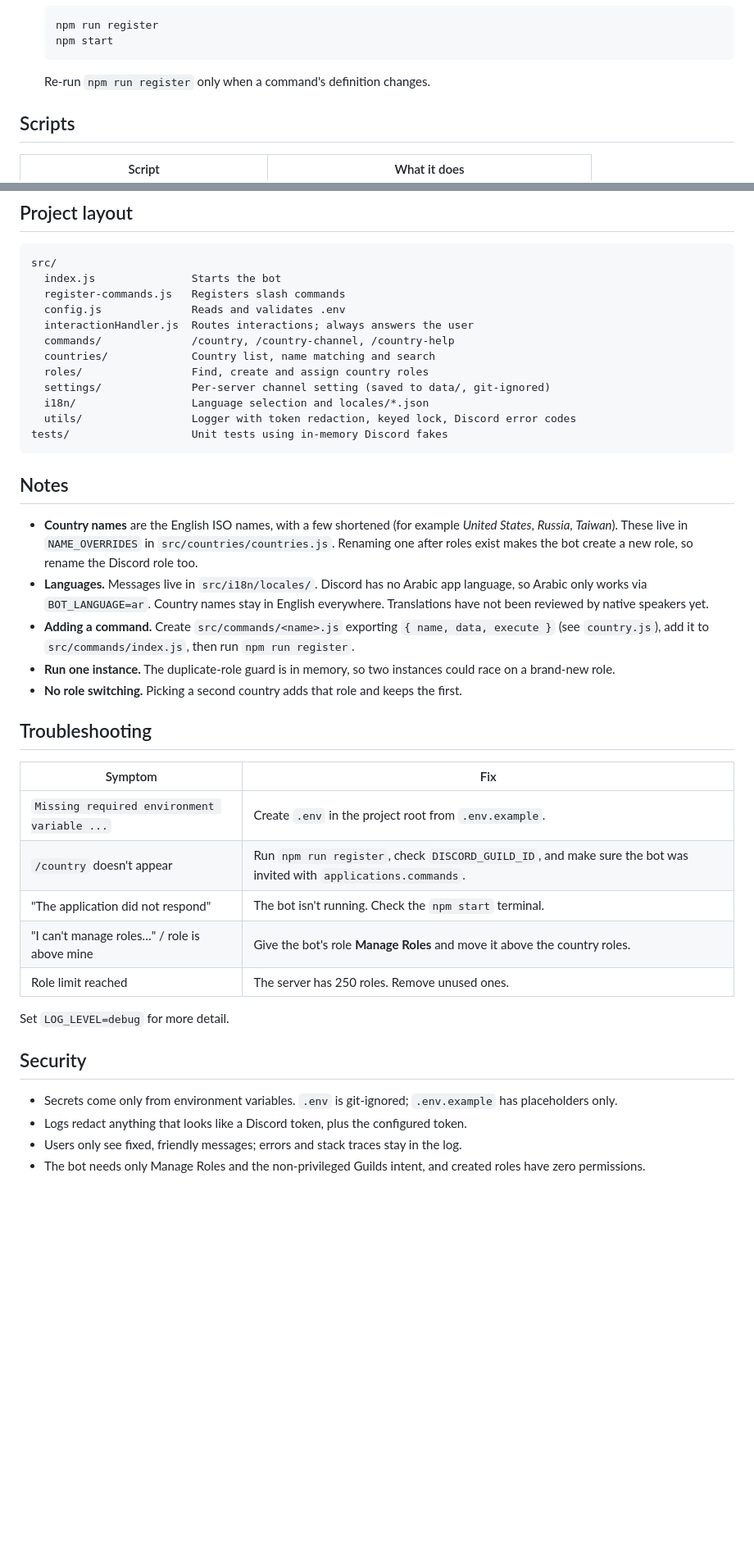
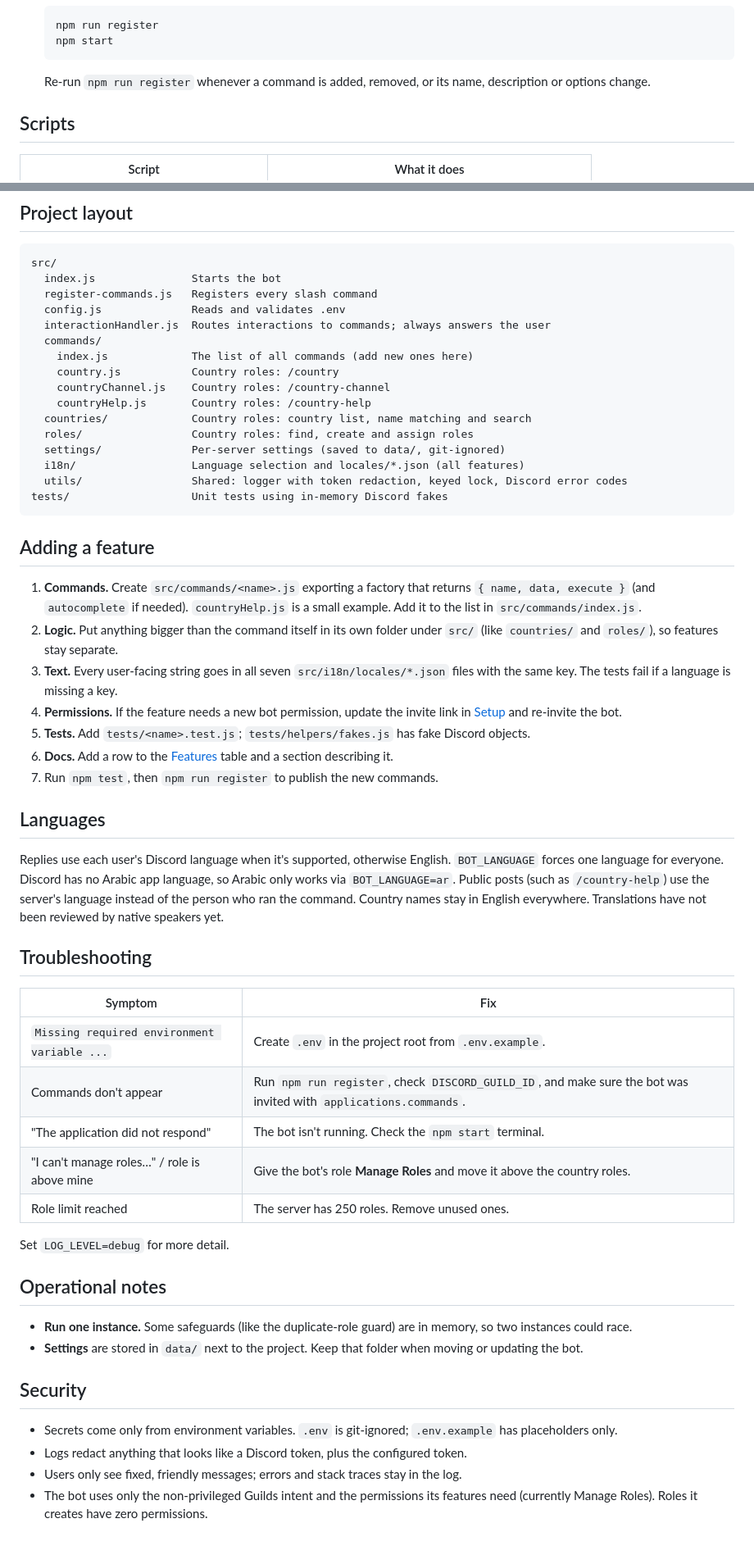
Before and after one commit to 0xDrMoe/RVRevival, a Markdown page: README.md, 2 parts joined by grey strips. Shown at 82% size. GitHub-like rendering; blank space fills up the shorter version.

Commit message:
Generalize the README as the Rumbleverse Revival server bot
Country roles become one feature in a features table, with a guide for
adding new features (commands, i18n keys, permissions, tests, docs).

Co-Authored-By: Claude Opus 5.5 (1M context) <noreply@anthropic.com>
Claude-Session: https://claude.ai/code/session_01HzhqxYprccUWgkCEUmEe3a

````diff
--- a/README.md
+++ b/README.md
@@ -57,7 +71,7 @@ A small Discord bot for the Rumbleverse Revival server. Members run `/country`,
    npm start
    ```
 
-   Re-run `npm run register` only when a command's definition changes.
+   Re-run `npm run register` whenever a command is added, removed, or its name, description or options change.
 
 ## Scripts
 
@@ -77,41 +91,56 @@ If a command shows up twice, you have both guild and global copies; clear one of
 ```
 src/
   index.js               Starts the bot
-  register-commands.js   Registers slash commands
+  register-commands.js   Registers every slash command
   config.js              Reads and validates .env
-  interactionHandler.js  Routes interactions; always answers the user
-  commands/              /country, /country-channel, /country-help
-  countries/             Country list, name matching and search
-  roles/                 Find, create and assign country roles
-  settings/              Per-server channel setting (saved to data/, git-ignored)
-  i18n/                  Language selection and locales/*.json
-  utils/                 Logger with token redaction, keyed lock, Discord error codes
+  interactionHandler.js  Routes interactions to commands; always answers the user
+  commands/
+    index.js             The list of all commands (add new ones here)
+    country.js           Country roles: /country
+    countryChannel.js    Country roles: /country-channel
+    countryHelp.js       Country roles: /country-help
+  countries/             Country roles: country list, name matching and search
+  roles/                 Country roles: find, create and assign roles
+  settings/              Per-server settings (saved to data/, git-ignored)
+  i18n/                  Language selection and locales/*.json (all features)
+  utils/                 Shared: logger with token redaction, keyed lock, Discord error codes
 tests/                   Unit tests using in-memory Discord fakes
 ```
 
-## Notes
+## Adding a feature
 
-- **Country names** are the English ISO names, with a few shortened (for example *United States*, *Russia*, *Taiwan*). These live in `NAME_OVERRIDES` in `src/countries/countries.js`. Renaming one after roles exist makes the bot create a new role, so rename the Discord role too.
-- **Languages.** Messages live in `src/i18n/locales/`. Discord has no Arabic app language, so Arabic only works via `BOT_LANGUAGE=ar`. Country names stay in English everywhere. Translations have not been reviewed by native speakers yet.
-- **Adding a command.** Create `src/commands/<name>.js` exporting `{ name, data, execute }` (see `country.js`), add it to `src/commands/index.js`, then run `npm run register`.
-- **Run one instance.** The duplicate-role guard is in memory, so two instances could race on a brand-new role.
-- **No role switching.** Picking a second country adds that role and keeps the first.
+1. **Commands.** Create `src/commands/<name>.js` exporting a factory that returns `{ name, data, execute }` (and `autocomplete` if needed). `countryHelp.js` is a small example. Add it to the list in `src/commands/index.js`.
+2. **Logic.** Put anything bigger than the command itself in its own folder under `src/` (like `countries/` and `roles/`), so features stay separate.
+3. **Text.** Every user-facing string goes in all seven `src/i18n/locales/*.json` files with the same key. The tests fail if a language is missing a key.
+4. **Permissions.** If the feature needs a new bot permission, update the invite link in [Setup](#setup) and re-invite the bot.
+5. **Tests.** Add `tests/<name>.test.js`; `tests/helpers/fakes.js` has fake Discord objects.
+6. **Docs.** Add a row to the [Features](#features) table and a section describing it.
+7. Run `npm test`, then `npm run register` to publish the new commands.
+
+## Languages
+
+Replies use each user's Discord language when it's supported, otherwise English. `BOT_LANGUAGE` forces one language for everyone. Discord has no Arabic app language, so Arabic only works via `BOT_LANGUAGE=ar`. Public posts (such as `/country-help`) use the server's language instead of the person who ran the command. Country names stay in English everywhere. Translations have not been reviewed by native speakers yet.
 
 ## Troubleshooting
 
 | Symptom | Fix |
 | --- | --- |
 | `Missing required environment variable ...` | Create `.env` in the project root from `.env.example`. |
-| `/country` doesn't appear | Run `npm run register`, check `DISCORD_GUILD_ID`, and make sure the bot was invited with `applications.commands`. |
+| Commands don't appear | Run `npm run register`, check `DISCORD_GUILD_ID`, and make sure the bot was invited with `applications.commands`. |
 | "The application did not respond" | The bot isn't running. Check the `npm start` terminal. |
 | "I can't manage roles…" / role is above mine | Give the bot's role **Manage Roles** and move it above the country roles. |
 | Role limit reached | The server has 250 roles. Remove unused ones. |
 
 Set `LOG_LEVEL=debug` for more detail.
 
+## Operational notes
+
+- **Run one instance.** Some safeguards (like the duplicate-role guard) are in memory, so two instances could race.
+- **Settings** are stored in `data/` next to the project. Keep that folder when moving or updating the bot.
+
 ## Security
 
 - Secrets come only from environment variables. `.env` is git-ignored; `.env.example` has placeholders only.
 - Logs redact anything that looks like a Discord token, plus the configured token.
 - Users only see fixed, friendly messages; errors and stack traces stay in the log.
-- The bot needs only Manage Roles and the non-privileged Guilds intent, and created roles have zero permissions.
+- The bot uses only the non-privileged Guilds intent and the permissions its features need (currently Manage Roles). Roles it creates have zero permissions.
````
Also changed, not shown: other parts of README.md (+21 -7 lines).
